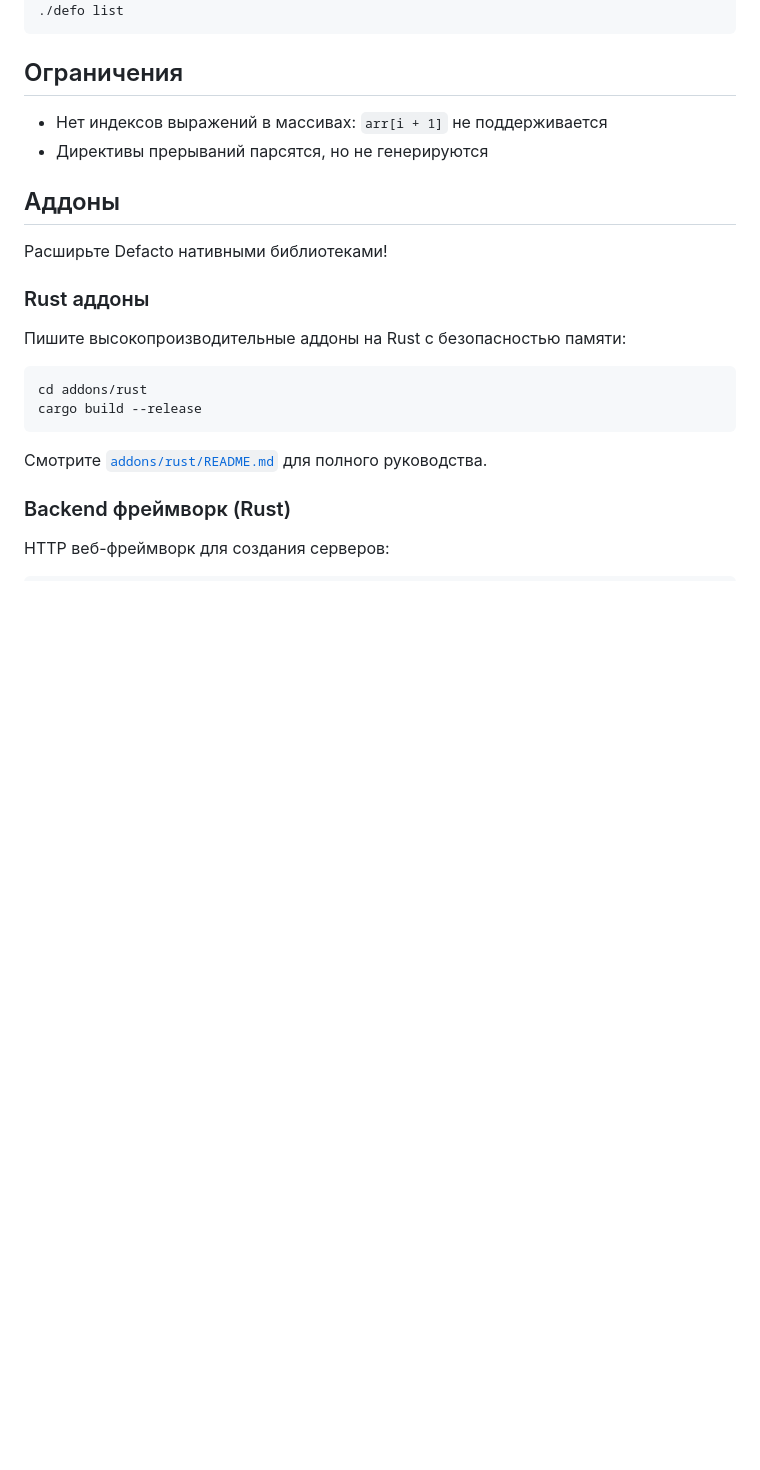
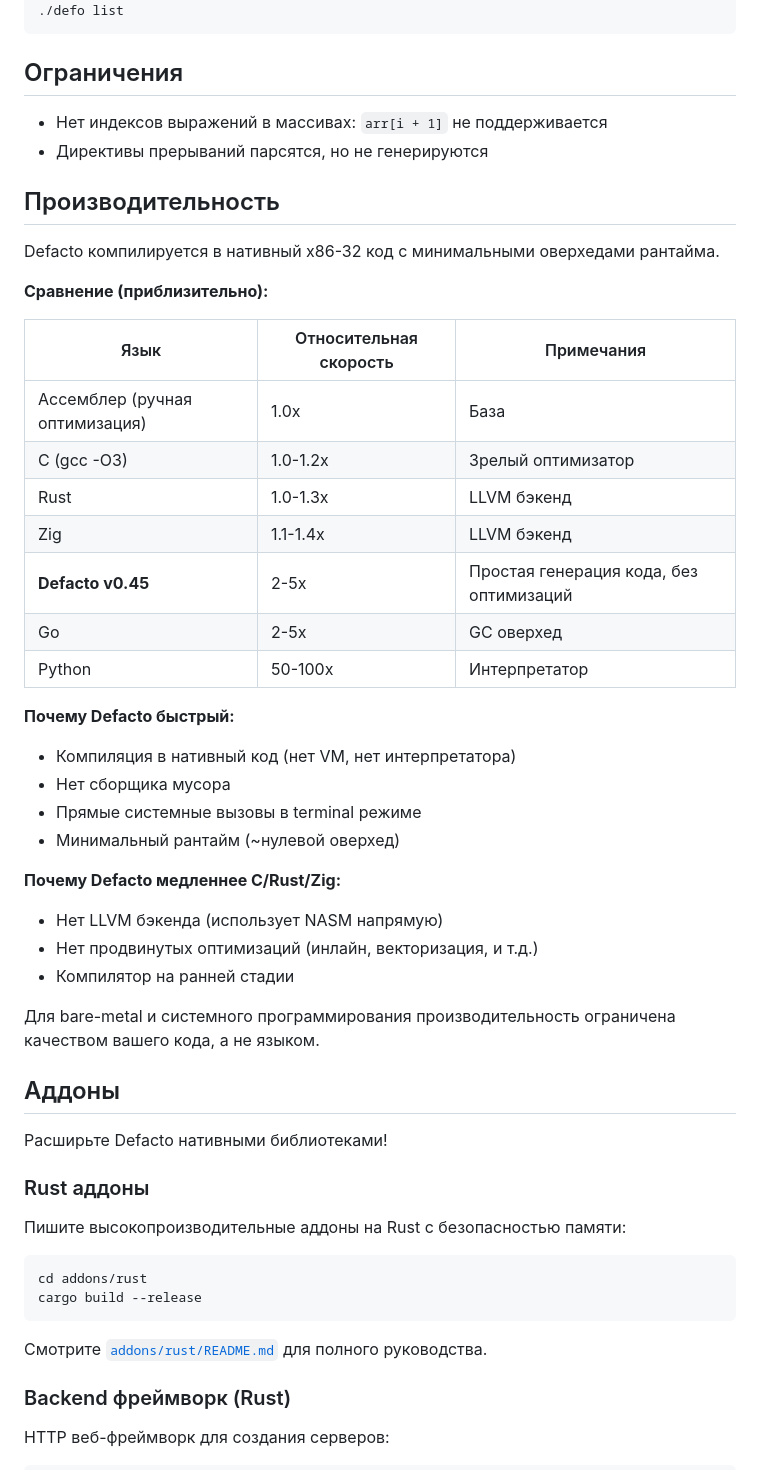
Before and after one commit to vivooifo-droid/Defacto, a Markdown page: README.ru.md, the part around the change. Drawn GitHub-style; blank space fills up the shorter version.

```diff
--- a/README.ru.md
+++ b/README.ru.md
@@ -457,6 +457,35 @@ var msg: string = "Hello\nWorld"
 - Нет индексов выражений в массивах: `arr[i + 1]` не поддерживается
 - Директивы прерываний парсятся, но не генерируются
 
+## Производительность
+
+Defacto компилируется в нативный x86-32 код с минимальными оверхедами рантайма.
+
+**Сравнение (приблизительно):**
+
+| Язык | Относительная скорость | Примечания |
+|------|----------------------|------------|
+| Ассемблер (ручная оптимизация) | 1.0x | База |
+| C (gcc -O3) | 1.0-1.2x | Зрелый оптимизатор |
+| Rust | 1.0-1.3x | LLVM бэкенд |
+| Zig | 1.1-1.4x | LLVM бэкенд |
+| **Defacto v0.45** | 2-5x | Простая генерация кода, без оптимизаций |
+| Go | 2-5x | GC оверхед |
+| Python | 50-100x | Интерпретатор |
+
+**Почему Defacto быстрый:**
+- Компиляция в нативный код (нет VM, нет интерпретатора)
+- Нет сборщика мусора
+- Прямые системные вызовы в terminal режиме
+- Минимальный рантайм (~нулевой оверхед)
+
+**Почему Defacto медленнее C/Rust/Zig:**
+- Нет LLVM бэкенда (использует NASM напрямую)
+- Нет продвинутых оптимизаций (инлайн, векторизация, и т.д.)
+- Компилятор на ранней стадии
+
+Для bare-metal и системного программирования производительность ограничена качеством вашего кода, а не языком.
+
 ## Аддоны
 
 Расширьте Defacto нативными библиотеками!
```
Also changed, not shown: README.md (+29 -0 lines).
